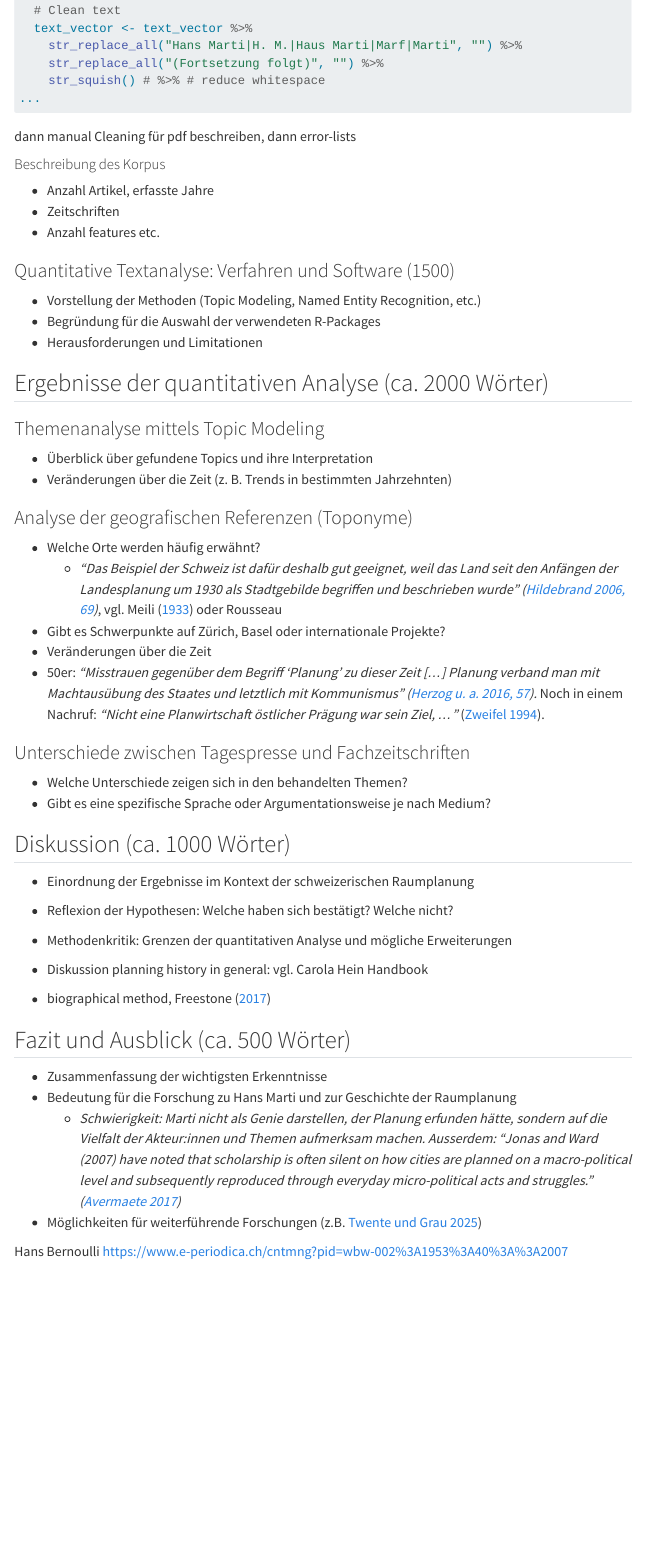
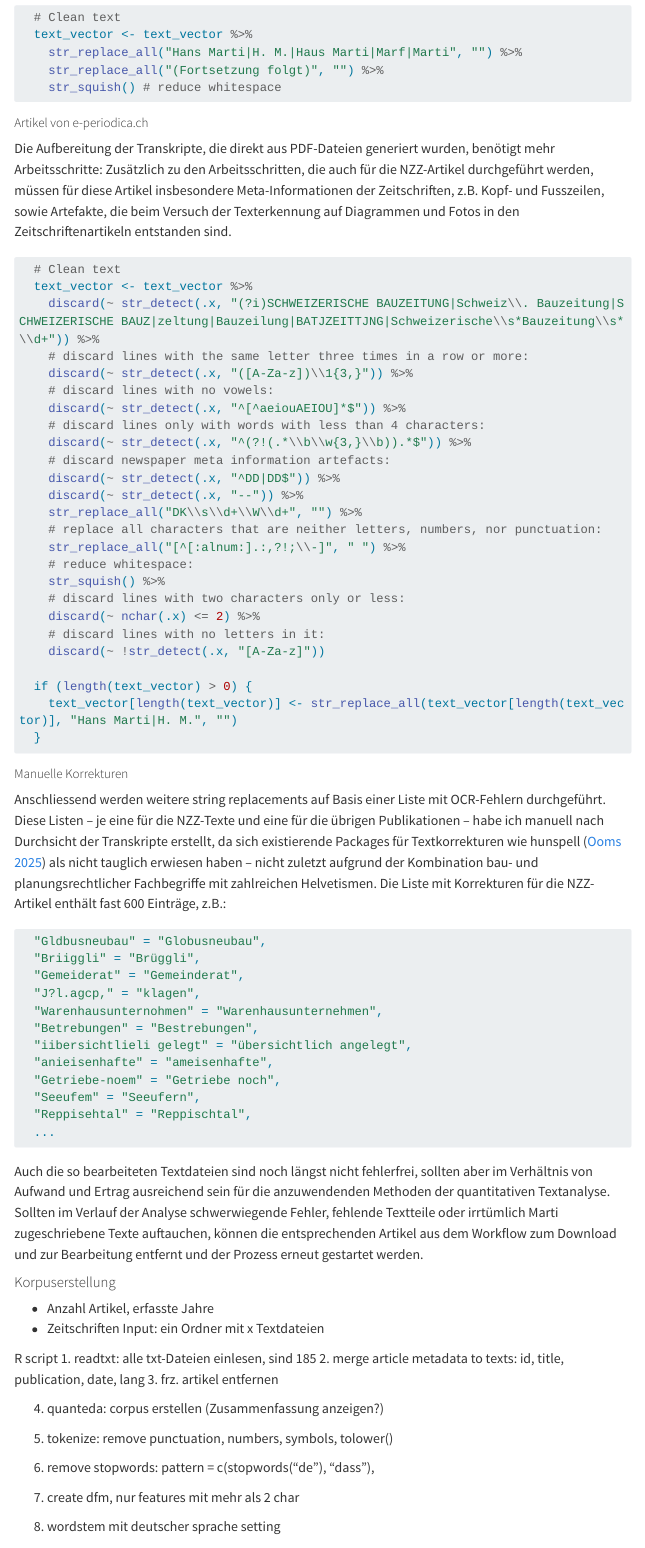
Before and after one commit to mtwente/modelling-marti, a Quarto document (report/index.qmd): the page in a window 1100 px wide, from 9300 px down before the commit and from 10060 px down after it, so that both start at the same text. Rendered offline with R 4.5, knitr and Pandoc in place of Quarto, with nearby package versions; menus at the side of the page are left out; long lines of code are wrapped.

Commit message:
feat: add more content to data workflow description

````diff
--- a/report/index.qmd
+++ b/report/index.qmd
@@ -172,2 +200 @@ Im Gegensatz zu den Veröffentlichungen aus der Bauzeitung sind Martis Artikel f
 
-```{r filename="create_txt_from_nzz.R"}
@@ -174,20 +203,85 @@ Im Gegensatz zu den Veröffentlichungen aus der Bauzeitung sind Martis Artikel f
+```{r filename="create_txt_from_nzz.R (Ausschnitt)"}
 #| eval: false
-...
   # Clean text
   text_vector <- text_vector %>%
     str_replace_all("Hans Marti|H. M.|Haus Marti|Marf|Marti", "") %>%
     str_replace_all("(Fortsetzung folgt)", "") %>%
-    str_squish() # %>% # reduce whitespace
-...
+    str_squish() # reduce whitespace
 ```
 
-dann manual Cleaning für pdf beschreiben, dann error-lists
+##### Artikel von e-periodica.ch
 
-#### Beschreibung des Korpus
+Die Aufbereitung der Transkripte, die direkt aus PDF-Dateien generiert wurden, benötigt mehr Arbeitsschritte: Zusätzlich zu den Arbeitsschritten, die auch für die NZZ-Artikel durchgeführt werden, müssen für diese Artikel insbesondere Meta-Informationen der Zeitschriften, z.B. Kopf- und Fusszeilen, sowie Artefakte, die beim Versuch der Texterkennung auf Diagrammen und Fotos in den Zeitschriftenartikeln entstanden sind.
+
+```{r filename="create_txt_from_pdf.R (Ausschnitt)"}
+#| eval: false
+  # Clean text
+  text_vector <- text_vector %>%
+    discard(~ str_detect(.x, "(?i)SCHWEIZERISCHE BAUZEITUNG|Schweiz\\. Bauzeitung|SCHWEIZERISCHE BAUZ|zeltung|Bauzeilung|BATJZEITTJNG|Schweizerische\\s*Bauzeitung\\s*\\d+")) %>%
+    # discard lines with the same letter three times in a row or more:
+    discard(~ str_detect(.x, "([A-Za-z])\\1{3,}")) %>%
+    # discard lines with no vowels:
+    discard(~ str_detect(.x, "^[^aeiouAEIOU]*$")) %>%
+    # discard lines only with words with less than 4 characters:
+    discard(~ str_detect(.x, "^(?!(.*\\b\\w{3,}\\b)).*$")) %>%
+    # discard newspaper meta information artefacts:
+    discard(~ str_detect(.x, "^DD|DD$")) %>%
+    discard(~ str_detect(.x, "--")) %>%
+    str_replace_all("DK\\s\\d+\\W\\d+", "") %>%
+    # replace all characters that are neither letters, numbers, nor punctuation:
+    str_replace_all("[^[:alnum:].:,?!;\\-]", " ") %>%
+    # reduce whitespace:
+    str_squish() %>%
+    # discard lines with two characters only or less:
+    discard(~ nchar(.x) <= 2) %>%
+    # discard lines with no letters in it:
+    discard(~ !str_detect(.x, "[A-Za-z]"))
+
+  if (length(text_vector) > 0) {
+    text_vector[length(text_vector)] <- str_replace_all(text_vector[length(text_vector)], "Hans Marti|H. M.", "")
+  }
+```
+
+##### Manuelle Korrekturen
+
+Anschliessend werden weitere string replacements auf Basis einer Liste mit OCR-Fehlern durchgeführt. Diese Listen -- je eine für die NZZ-Texte und eine für die übrigen Publikationen -- habe ich manuell nach Durchsicht der Transkripte erstellt, da sich existierende Packages für Textkorrekturen wie hunspell [@ooms_hunspell_2025] als nicht tauglich erwiesen haben -- nicht zuletzt aufgrund der Kombination bau- und planungsrechtlicher Fachbegriffe mit zahlreichen Helvetismen. Die Liste mit Korrekturen für die NZZ-Artikel enthält fast 600 Einträge, z.B.:
+
+```{r filename="nzz_error_list.R (Ausschnitt)"}
+#| eval: false
+  "Gldbusneubau" = "Globusneubau",
+  "Briiggli" = "Brüggli",
+  "Gemeiderat" = "Gemeinderat",
+  "J?l.agcp," = "klagen",
+  "Warenhausunternohmen" = "Warenhausunternehmen",
+  "Betrebungen" = "Bestrebungen",
+  "iibersichtlieli gelegt" = "übersichtlich angelegt",
+  "anieisenhafte" = "ameisenhafte",
+  "Getriebe-noem" = "Getriebe noch",
+  "Seeufem" = "Seeufern",
+  "Reppisehtal" = "Reppischtal",
+  ...
+```
+
+Auch die so bearbeiteten Textdateien sind noch längst nicht fehlerfrei, sollten aber im Verhältnis von Aufwand und Ertrag ausreichend sein für die anzuwendenden Methoden der quantitativen Textanalyse. Sollten im Verlauf der Analyse schwerwiegende Fehler, fehlende Textteile oder irrtümlich Marti zugeschriebene Texte auftauchen, können die entsprechenden Artikel aus dem Workflow zum Download und zur Bearbeitung entfernt und der Prozess erneut gestartet werden.
+
+#### Korpuserstellung
 
 * Anzahl Artikel, erfasste Jahre
 * Zeitschriften
-* Anzahl features etc.
+Input: ein Ordner mit x Textdateien
+
+R script
+1. readtxt: alle txt-Dateien einlesen, sind 185
+2. merge article metadata to texts: id, title, publication, date, lang
+3. frz. artikel entfernen
+
+4. quanteda: corpus erstellen (Zusammenfassung anzeigen?)
+5. tokenize: remove punctuation, numbers, symbols, tolower()
+6. remove stopwords: pattern = c(stopwords("de"), "dass"),
+
+7. create dfm, nur features mit mehr als 2 char
+8. wordstem mit deutscher sprache setting
+
 
 ### Quantitative Textanalyse: Verfahren und Software (1500)
 * Vorstellung der Methoden (Topic Modeling, Named Entity Recognition, etc.)
````
Also changed, not shown: assets/modelling-marti.bib (+8 -0 lines), report/index.qmd (44 more changed lines).
